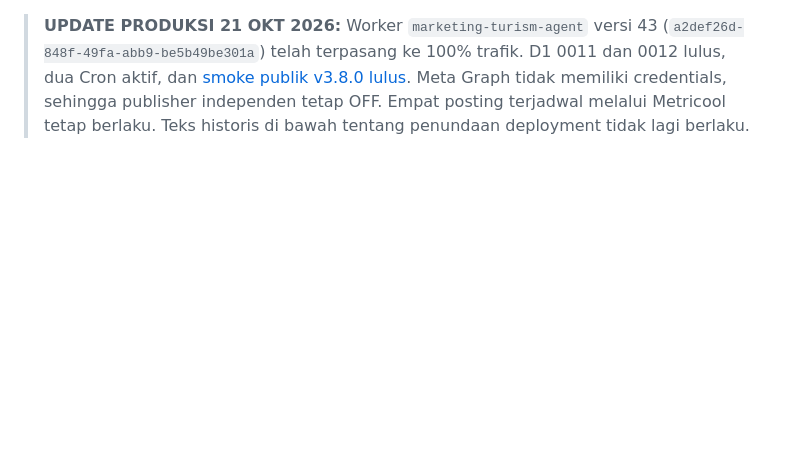
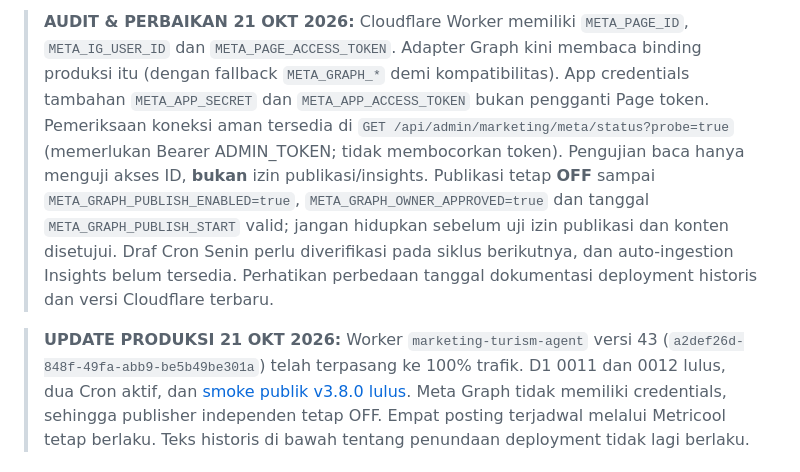
Before and after one commit to rama160/Marketing-turism, a Markdown page: docs/AUTONOMOUS_MARKETING.md, the part around the change. GitHub-like rendering; blank space fills up the shorter version.

Commit message:
test/docs: Meta credentials alignment, guarded diagnostics and release notes

```diff
--- a/docs/AUTONOMOUS_MARKETING.md
+++ b/docs/AUTONOMOUS_MARKETING.md
@@ -1,3 +1,5 @@
+> **AUDIT & PERBAIKAN 21 OKT 2026:** Cloudflare Worker memiliki `META_PAGE_ID`, `META_IG_USER_ID` dan `META_PAGE_ACCESS_TOKEN`. Adapter Graph kini membaca binding produksi itu (dengan fallback `META_GRAPH_*` demi kompatibilitas). App credentials tambahan `META_APP_SECRET` dan `META_APP_ACCESS_TOKEN` bukan pengganti Page token. Pemeriksaan koneksi aman tersedia di `GET /api/admin/marketing/meta/status?probe=true` (memerlukan Bearer ADMIN_TOKEN; tidak membocorkan token). Pengujian baca hanya menguji akses ID, **bukan** izin publikasi/insights. Publikasi tetap **OFF** sampai `META_GRAPH_PUBLISH_ENABLED=true`, `META_GRAPH_OWNER_APPROVED=true` dan tanggal `META_GRAPH_PUBLISH_START` valid; jangan hidupkan sebelum uji izin publikasi dan konten disetujui. Draf Cron Senin perlu diverifikasi pada siklus berikutnya, dan auto-ingestion Insights belum tersedia. Perhatikan perbedaan tanggal dokumentasi deployment historis dan versi Cloudflare terbaru.
+
 > **UPDATE PRODUKSI 21 OKT 2026:** Worker `marketing-turism-agent` versi 43 (`a2def26d-848f-49fa-abb9-be5b49be301a`) telah terpasang ke 100% trafik. D1 0011 dan 0012 lulus, dua Cron aktif, dan [smoke publik v3.8.0 lulus](https://github.com/rama160/Marketing-turism/actions/runs/39552409086). Meta Graph tidak memiliki credentials, sehingga publisher independen tetap OFF. Empat posting terjadwal melalui Metricool tetap berlaku. Teks historis di bawah tentang penundaan deployment tidak lagi berlaku.
 
 # AI Marketing Agent Mandiri — Nusa Penida Experiences
```
